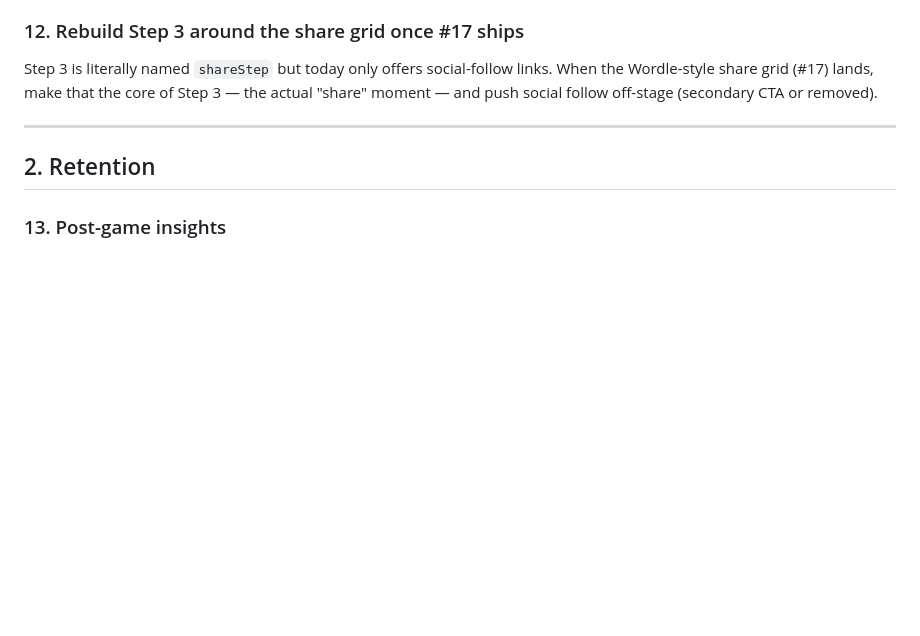
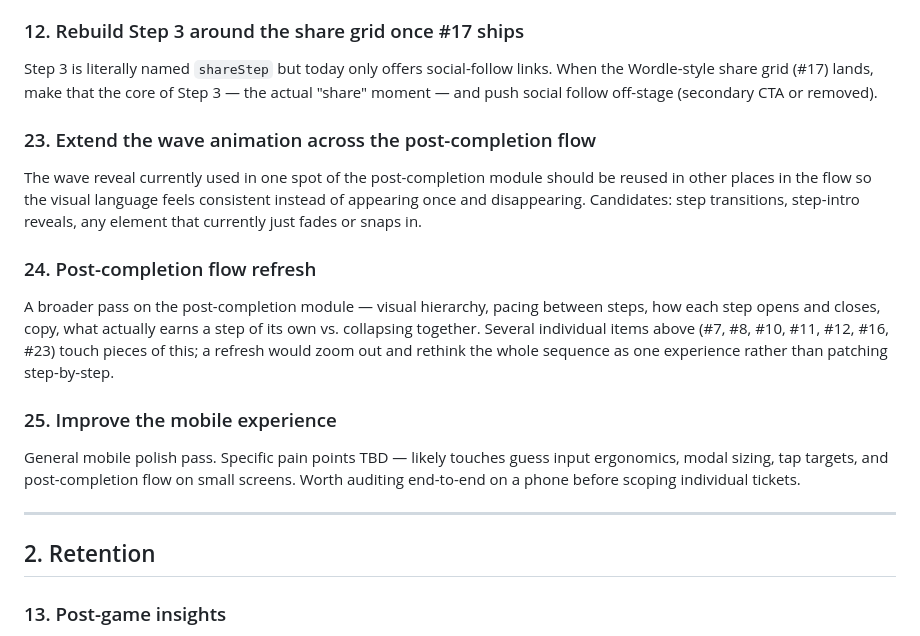
Before and after one commit to emandell13/guess-what-app, a Markdown page: IMPROVEMENTS.md, the part around the change. Drawn GitHub-style; blank space fills up the shorter version.

Commit message:
Backlog: add post-completion refresh, wave-animation reuse, mobile polish
Co-Authored-By: Claude Opus 4.7 (1M context) <noreply@anthropic.com>

```diff
--- a/IMPROVEMENTS.md
+++ b/IMPROVEMENTS.md
@@ -46,6 +46,15 @@ Players get a bare input asking them to respond to tomorrow's question, with no
 
 ### 12. Rebuild Step 3 around the share grid once #17 ships
 Step 3 is literally named `shareStep` but today only offers social-follow links. When the Wordle-style share grid (#17) lands, make that the core of Step 3 — the actual "share" moment — and push social follow off-stage (secondary CTA or removed).
+
+### 23. Extend the wave animation across the post-completion flow
+The wave reveal currently used in one spot of the post-completion module should be reused in other places in the flow so the visual language feels consistent instead of appearing once and disappearing. Candidates: step transitions, step-intro reveals, any element that currently just fades or snaps in.
+
+### 24. Post-completion flow refresh
+A broader pass on the post-completion module — visual hierarchy, pacing between steps, how each step opens and closes, copy, what actually earns a step of its own vs. collapsing together. Several individual items above (#7, #8, #10, #11, #12, #16, #23) touch pieces of this; a refresh would zoom out and rethink the whole sequence as one experience rather than patching step-by-step.
+
+### 25. Improve the mobile experience
+General mobile polish pass. Specific pain points TBD — likely touches guess input ergonomics, modal sizing, tap targets, and post-completion flow on small screens. Worth auditing end-to-end on a phone before scoping individual tickets.
 
 ---
 
```
